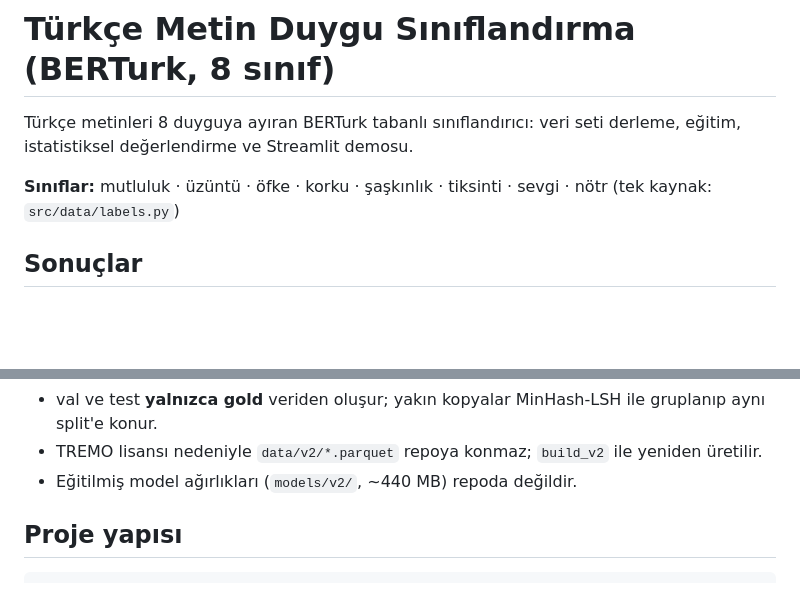
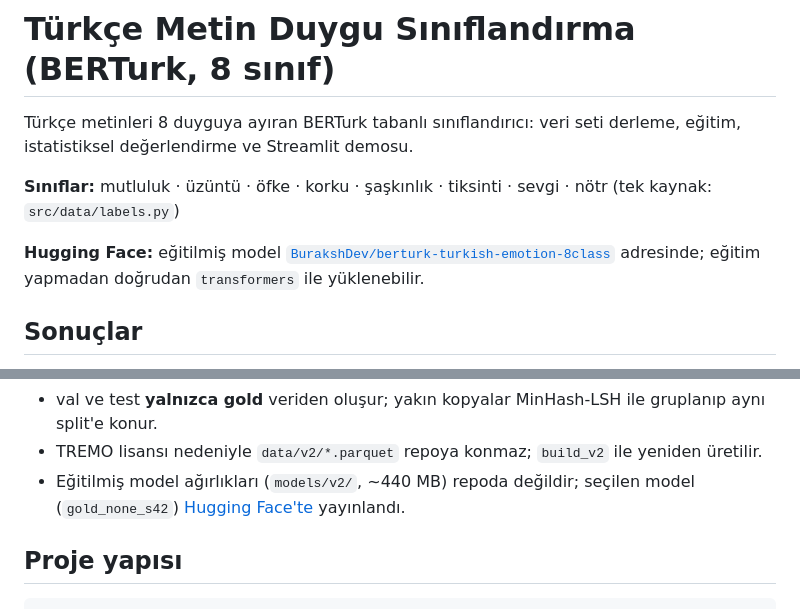
Before and after one commit to BurakYildizGameDev/Turkish-Text-Emotion-Measurement-Artificial-Intelligence, a Markdown page: README.md, 2 parts joined by grey strips. Rendered like a GitHub page; blank space fills up the shorter version.

Commit message:
docs: link the trained model on Hugging Face

```diff
--- a/README.md
+++ b/README.md
@@ -5,6 +5,9 @@ değerlendirme ve Streamlit demosu.
 
 **Sınıflar:** mutluluk · üzüntü · öfke · korku · şaşkınlık · tiksinti · sevgi · nötr
 (tek kaynak: `src/data/labels.py`)
+
+**Hugging Face:** eğitilmiş model [`BurakshDev/berturk-turkish-emotion-8class`](https://huggingface.co/BurakshDev/berturk-turkish-emotion-8class)
+adresinde; eğitim yapmadan doğrudan `transformers` ile yüklenebilir.
 
 ## Sonuçlar
 
@@ -139,7 +142,8 @@ Ayrıntılar: [`data/v2/README.md`](data/v2/README.md). Özet:
 
 - val ve test **yalnızca gold** veriden oluşur; yakın kopyalar MinHash-LSH ile gruplanıp aynı split'e konur.
 - TREMO lisansı nedeniyle `data/v2/*.parquet` repoya konmaz; `build_v2` ile yeniden üretilir.
-- Eğitilmiş model ağırlıkları (`models/v2/`, ~440 MB) repoda değildir.
+- Eğitilmiş model ağırlıkları (`models/v2/`, ~440 MB) repoda değildir; seçilen model (`gold_none_s42`)
+  [Hugging Face'te](https://huggingface.co/BurakshDev/berturk-turkish-emotion-8class) yayınlandı.
 
 ## Proje yapısı
 
```
